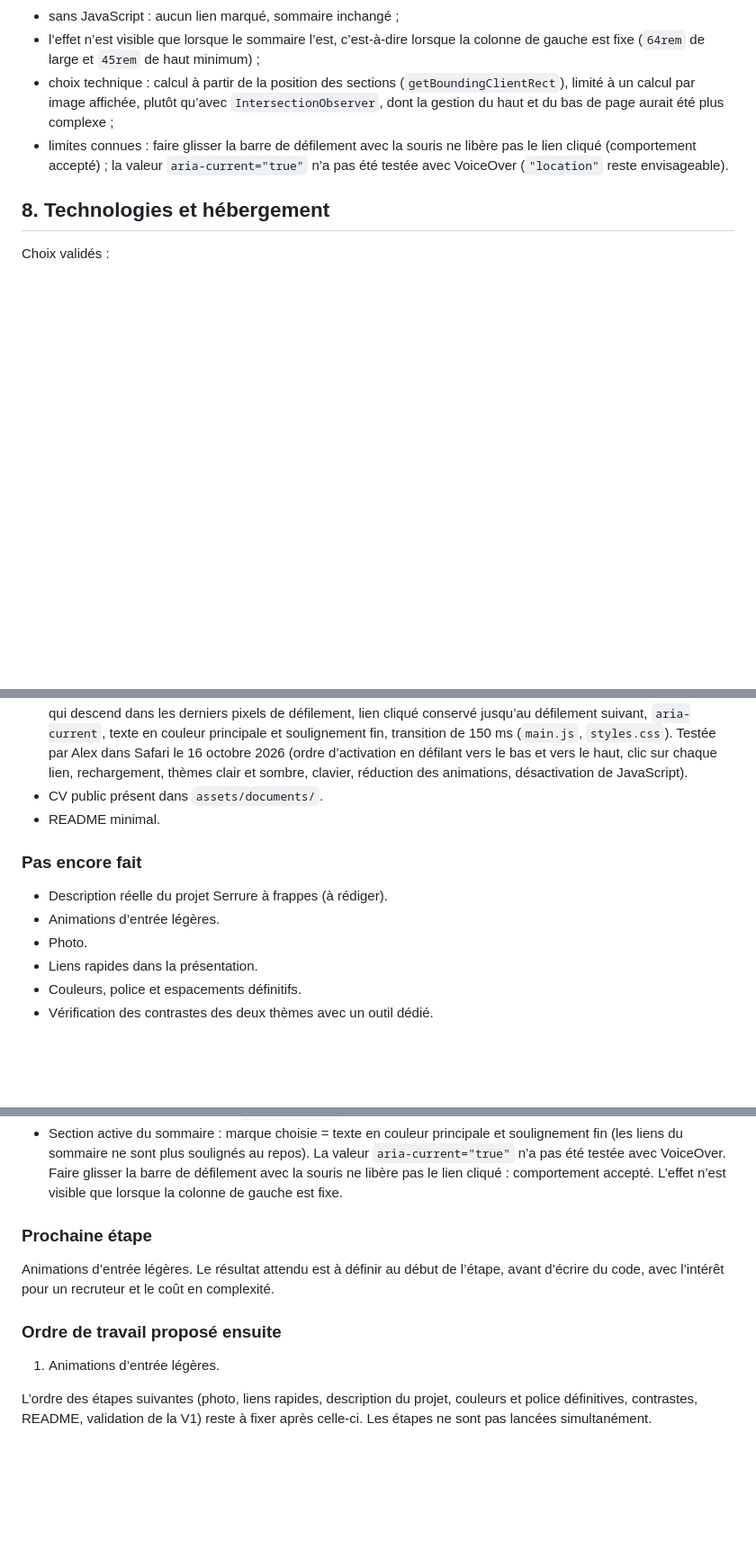
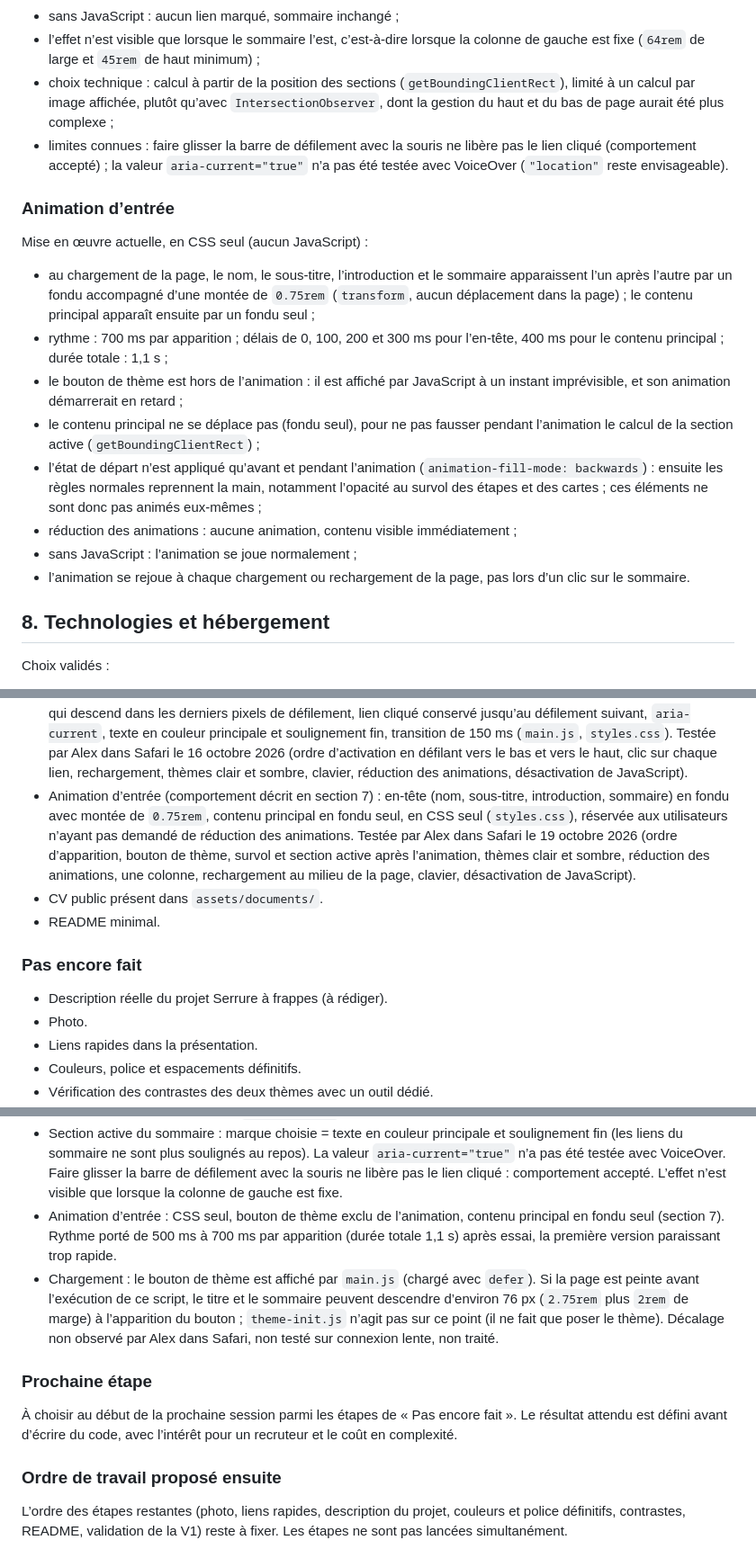
Before and after one commit to alexandremaiemery/alexandremaiemery.github.io, a Markdown page: docs/cahier-des-charges.md, 3 parts joined by grey strips. Shown at 90% size. GitHub-like rendering; blank space fills up the shorter version.

Commit message:
Mise à jour du cahier des charges après l’ajout de l’animation d’entrée

```diff
--- a/docs/cahier-des-charges.md
+++ b/docs/cahier-des-charges.md
@@ -409,6 +409,32 @@ celui du thème) et en CSS :
   `aria-current="true"` n’a pas été testée avec VoiceOver (`"location"`
   reste envisageable).
 
+### Animation d’entrée
+
+Mise en œuvre actuelle, en CSS seul (aucun JavaScript) :
+
+- au chargement de la page, le nom, le sous-titre, l’introduction et le
+  sommaire apparaissent l’un après l’autre par un fondu accompagné d’une
+  montée de `0.75rem` (`transform`, aucun déplacement dans la page) ; le
+  contenu principal apparaît ensuite par un fondu seul ;
+- rythme : 700 ms par apparition ; délais de 0, 100, 200 et 300 ms pour
+  l’en-tête, 400 ms pour le contenu principal ; durée totale : 1,1 s ;
+- le bouton de thème est hors de l’animation : il est affiché par
+  JavaScript à un instant imprévisible, et son animation démarrerait en
+  retard ;
+- le contenu principal ne se déplace pas (fondu seul), pour ne pas fausser
+  pendant l’animation le calcul de la section active
+  (`getBoundingClientRect`) ;
+- l’état de départ n’est appliqué qu’avant et pendant l’animation
+  (`animation-fill-mode: backwards`) : ensuite les règles normales
+  reprennent la main, notamment l’opacité au survol des étapes et des
+  cartes ; ces éléments ne sont donc pas animés eux-mêmes ;
+- réduction des animations : aucune animation, contenu visible
+  immédiatement ;
+- sans JavaScript : l’animation se joue normalement ;
+- l’animation se rejoue à chaque chargement ou rechargement de la page,
+  pas lors d’un clic sur le sommaire.
+
 ## 8. Technologies et hébergement
 
 Choix validés :
@@ -727,13 +753,20 @@ Elles reprennent mes règles générales de travail.
   Safari le 16 octobre 2026 (ordre d’activation en défilant vers le bas et
   vers le haut, clic sur chaque lien, rechargement, thèmes clair et sombre,
   clavier, réduction des animations, désactivation de JavaScript).
+- Animation d’entrée (comportement décrit en section 7) : en-tête (nom,
+  sous-titre, introduction, sommaire) en fondu avec montée de `0.75rem`,
+  contenu principal en fondu seul, en CSS seul (`styles.css`), réservée aux
+  utilisateurs n’ayant pas demandé de réduction des animations. Testée par
+  Alex dans Safari le 19 octobre 2026 (ordre d’apparition, bouton de
+  thème, survol et section active après l’animation, thèmes clair et
+  sombre, réduction des animations, une colonne, rechargement au milieu de
+  la page, clavier, désactivation de JavaScript).
 - CV public présent dans `assets/documents/`.
 - README minimal.
 
 ### Pas encore fait
 
 - Description réelle du projet Serrure à frappes (à rédiger).
-- Animations d’entrée légères.
 - Photo.
 - Liens rapides dans la présentation.
 - Couleurs, police et espacements définitifs.
@@ -768,18 +801,25 @@ Elles reprennent mes règles générales de travail.
   avec VoiceOver. Faire glisser la barre de défilement avec la souris ne
   libère pas le lien cliqué : comportement accepté. L’effet n’est visible
   que lorsque la colonne de gauche est fixe.
+- Animation d’entrée : CSS seul, bouton de thème exclu de l’animation,
+  contenu principal en fondu seul (section 7). Rythme porté de 500 ms à
+  700 ms par apparition (durée totale 1,1 s) après essai, la première
+  version paraissant trop rapide.
+- Chargement : le bouton de thème est affiché par `main.js` (chargé avec
+  `defer`). Si la page est peinte avant l’exécution de ce script, le titre
+  et le sommaire peuvent descendre d’environ 76 px (`2.75rem` plus `2rem`
+  de marge) à l’apparition du bouton ; `theme-init.js` n’agit pas sur ce
+  point (il ne fait que poser le thème). Décalage non observé par Alex
+  dans Safari, non testé sur connexion lente, non traité.
 
 ### Prochaine étape
 
-Animations d’entrée légères. Le résultat attendu est à définir au début
-de l’étape, avant d’écrire du code, avec l’intérêt pour un recruteur et le
-coût en complexité.
+À choisir au début de la prochaine session parmi les étapes de « Pas
+encore fait ». Le résultat attendu est défini avant d’écrire du code, avec
+l’intérêt pour un recruteur et le coût en complexité.
 
 ### Ordre de travail proposé ensuite
 
-1. Animations d’entrée légères.
-
-L’ordre des étapes suivantes (photo, liens rapides, description du projet,
-couleurs et police définitives, contrastes, README, validation de la V1)
-reste à fixer après celle-ci. Les étapes ne sont pas lancées
-simultanément.
+L’ordre des étapes restantes (photo, liens rapides, description du projet,
+couleurs et police définitifs, contrastes, README, validation de la V1)
+reste à fixer. Les étapes ne sont pas lancées simultanément.
```
Also changed, not shown: other parts of docs/cahier-des-charges.md (+3 -3 lines).
